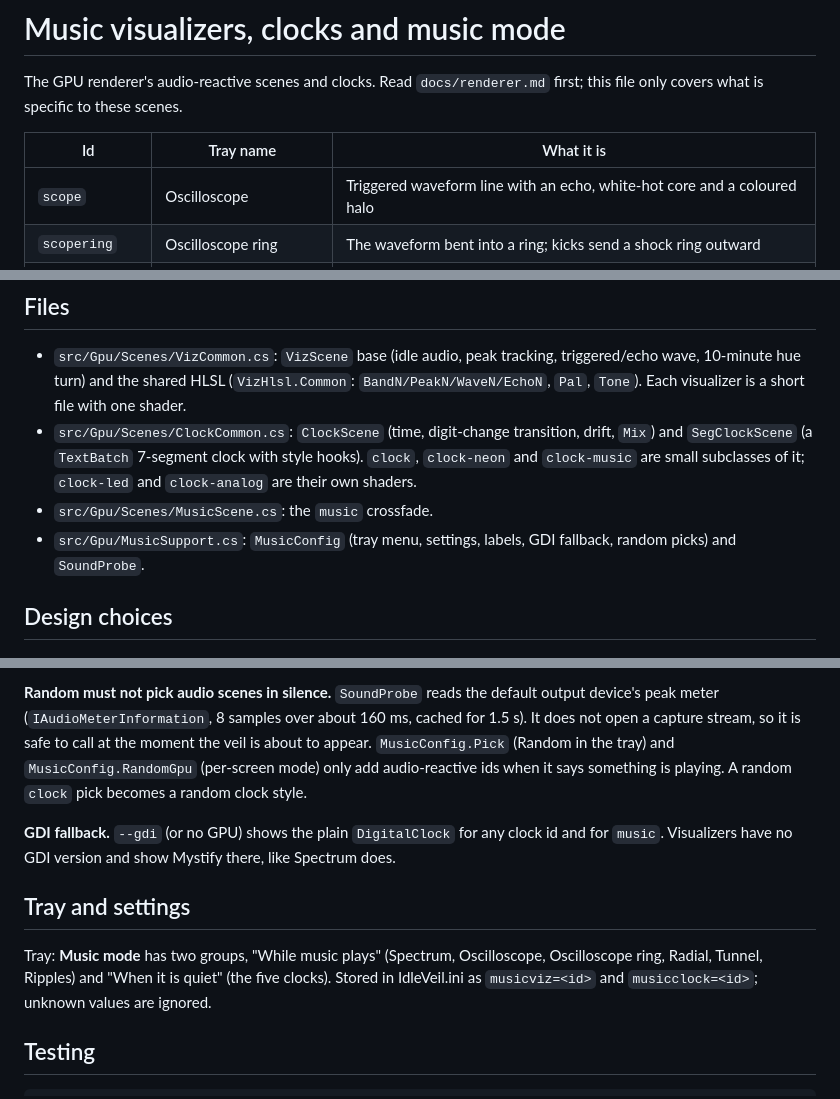
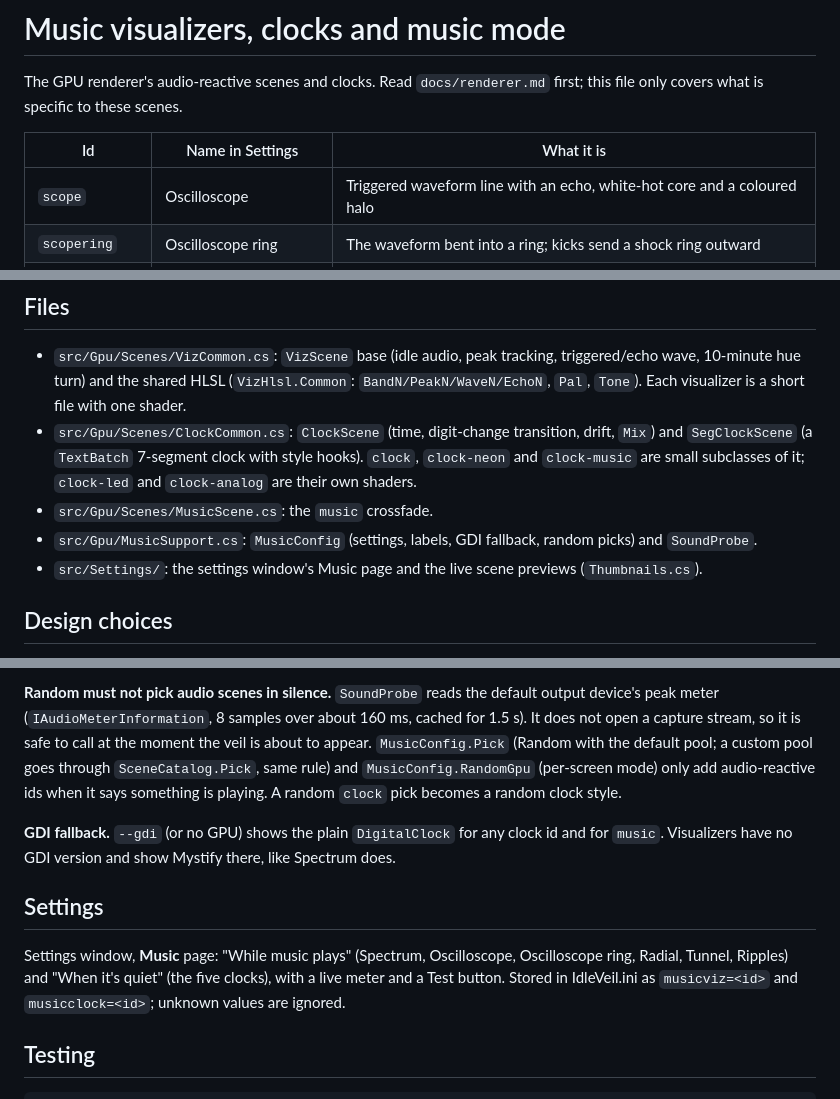
Before and after one commit to watdafawx/IdleVeil, a Markdown page: docs/music-scenes.md, 3 parts joined by grey strips. Rendered like a GitHub page.

```diff
--- a/docs/music-scenes.md
+++ b/docs/music-scenes.md
@@ -3,7 +3,7 @@
 The GPU renderer's audio-reactive scenes and clocks. Read `docs/renderer.md` first; this file only
 covers what is specific to these scenes.
 
-| Id | Tray name | What it is |
+| Id | Name in Settings | What it is |
 |---|---|---|
 | `scope` | Oscilloscope | Triggered waveform line with an echo, white-hot core and a coloured halo |
 | `scopering` | Oscilloscope ring | The waveform bent into a ring; kicks send a shock ring outward |
@@ -26,8 +26,9 @@ covers what is specific to these scenes.
   `SegClockScene` (a `TextBatch` 7-segment clock with style hooks). `clock`, `clock-neon` and
   `clock-music` are small subclasses of it; `clock-led` and `clock-analog` are their own shaders.
 - `src/Gpu/Scenes/MusicScene.cs`: the `music` crossfade.
-- `src/Gpu/MusicSupport.cs`: `MusicConfig` (tray menu, settings, labels, GDI fallback, random picks)
-  and `SoundProbe`.
+- `src/Gpu/MusicSupport.cs`: `MusicConfig` (settings, labels, GDI fallback, random picks) and
+  `SoundProbe`.
+- `src/Settings/`: the settings window's Music page and the live scene previews (`Thumbnails.cs`).
 
 ## Design choices
 
@@ -52,16 +53,17 @@ the point), and it picks a random screen weighted by area for each new ripple.
 **Random must not pick audio scenes in silence.** `SoundProbe` reads the default output device's
 peak meter (`IAudioMeterInformation`, 8 samples over about 160 ms, cached for 1.5 s). It does not open
 a capture stream, so it is safe to call at the moment the veil is about to appear. `MusicConfig.Pick`
-(Random in the tray) and `MusicConfig.RandomGpu` (per-screen mode) only add audio-reactive ids when
+(Random with the default pool; a custom pool goes through `SceneCatalog.Pick`, same rule) and `MusicConfig.RandomGpu` (per-screen mode) only add audio-reactive ids when
 it says something is playing. A random `clock` pick becomes a random clock style.
 
 **GDI fallback.** `--gdi` (or no GPU) shows the plain `DigitalClock` for any clock id and for
 `music`. Visualizers have no GDI version and show Mystify there, like Spectrum does.
 
-## Tray and settings
+## Settings
 
-Tray: **Music mode** has two groups, "While music plays" (Spectrum, Oscilloscope, Oscilloscope
-ring, Radial, Tunnel, Ripples) and "When it is quiet" (the five clocks). Stored in IdleVeil.ini as
+Settings window, **Music** page: "While music plays" (Spectrum, Oscilloscope, Oscilloscope
+ring, Radial, Tunnel, Ripples) and "When it's quiet" (the five clocks), with a live meter and a
+Test button. Stored in IdleVeil.ini as
 `musicviz=<id>` and `musicclock=<id>`; unknown values are ignored.
 
 ## Testing
```
Also changed, not shown: README.md (+25 -17 lines), docs/renderer.md (+5 -4 lines), docs/settings-window.png (added).
